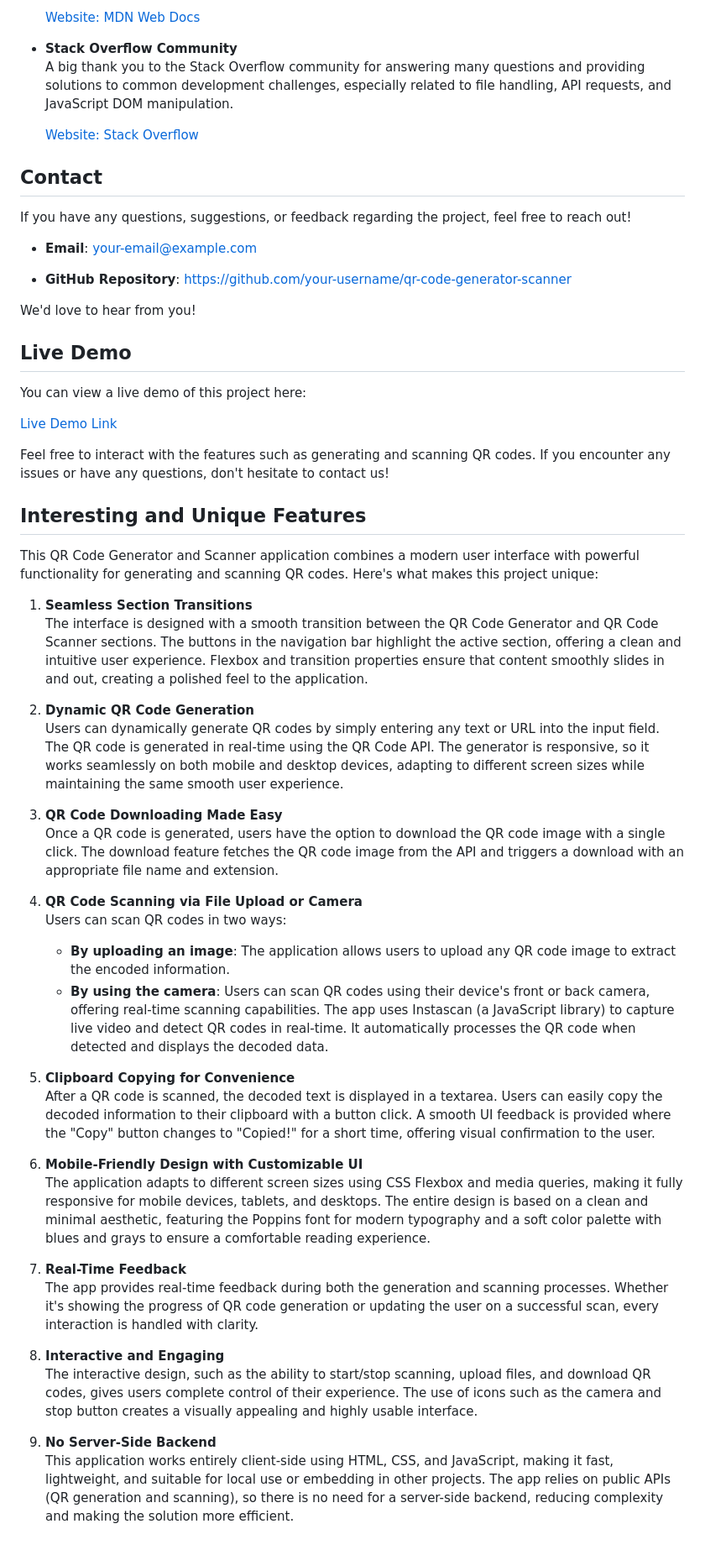
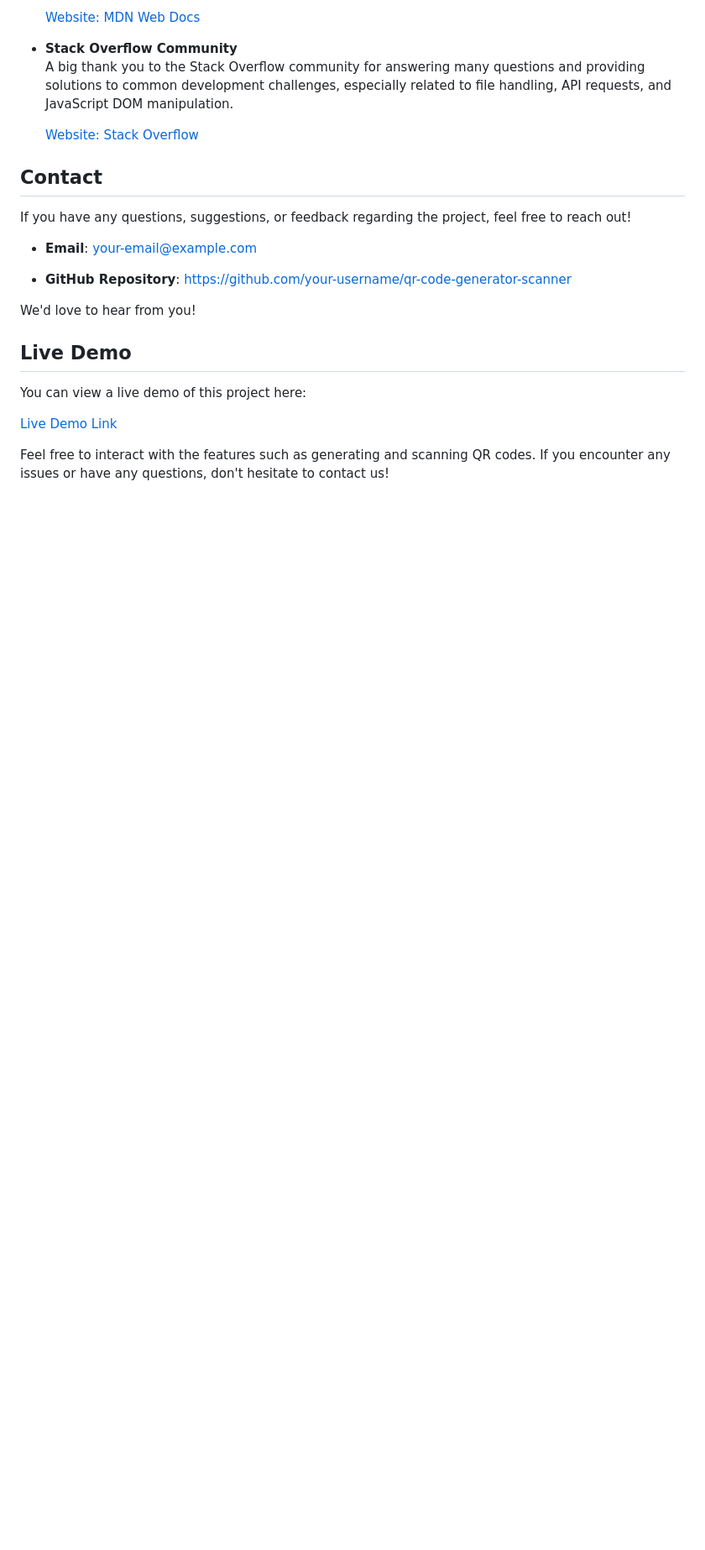
Before and after one commit to sudhanshu-j/QR-Code-Generator-Scanner, a Markdown page: README.md, the part around the change. Shown at 84% size. Drawn GitHub-style; blank space fills up the shorter version.

```diff
--- a/README.md
+++ b/README.md
@@ -241,36 +241,3 @@ You can view a live demo of this project here:
 [Live Demo Link](#)  <!-- Replace # with the actual link to the live demo -->
 
 Feel free to interact with the features such as generating and scanning QR codes. If you encounter any issues or have any questions, don't hesitate to contact us!
-
-## Interesting and Unique Features
-
-This QR Code Generator and Scanner application combines a modern user interface with powerful functionality for generating and scanning QR codes. Here's what makes this project unique:
-
-1. **Seamless Section Transitions**
-   The interface is designed with a smooth transition between the QR Code Generator and QR Code Scanner sections. The buttons in the navigation bar highlight the active section, offering a clean and intuitive user experience. Flexbox and transition properties ensure that content smoothly slides in and out, creating a polished feel to the application.
-
-2. **Dynamic QR Code Generation**
-   Users can dynamically generate QR codes by simply entering any text or URL into the input field. The QR code is generated in real-time using the QR Code API. The generator is responsive, so it works seamlessly on both mobile and desktop devices, adapting to different screen sizes while maintaining the same smooth user experience.
-
-3. **QR Code Downloading Made Easy**
-   Once a QR code is generated, users have the option to download the QR code image with a single click. The download feature fetches the QR code image from the API and triggers a download with an appropriate file name and extension.
-
-4. **QR Code Scanning via File Upload or Camera**
-   Users can scan QR codes in two ways:
-   - **By uploading an image**: The application allows users to upload any QR code image to extract the encoded information.
-   - **By using the camera**: Users can scan QR codes using their device's front or back camera, offering real-time scanning capabilities. The app uses Instascan (a JavaScript library) to capture live video and detect QR codes in real-time. It automatically processes the QR code when detected and displays the decoded data.
-
-5. **Clipboard Copying for Convenience**
-   After a QR code is scanned, the decoded text is displayed in a textarea. Users can easily copy the decoded information to their clipboard with a button click. A smooth UI feedback is provided where the "Copy" button changes to "Copied!" for a short time, offering visual confirmation to the user.
-
-6. **Mobile-Friendly Design with Customizable UI**
-   The application adapts to different screen sizes using CSS Flexbox and media queries, making it fully responsive for mobile devices, tablets, and desktops. The entire design is based on a clean and minimal aesthetic, featuring the Poppins font for modern typography and a soft color palette with blues and grays to ensure a comfortable reading experience.
-
-7. **Real-Time Feedback**
-   The app provides real-time feedback during both the generation and scanning processes. Whether it's showing the progress of QR code generation or updating the user on a successful scan, every interaction is handled with clarity.
-
-8. **Interactive and Engaging**
-   The interactive design, such as the ability to start/stop scanning, upload files, and download QR codes, gives users complete control of their experience. The use of icons such as the camera and stop button creates a visually appealing and highly usable interface.
-
-9. **No Server-Side Backend**
-   This application works entirely client-side using HTML, CSS, and JavaScript, making it fast, lightweight, and suitable for local use or embedding in other projects. The app relies on public APIs (QR generation and scanning), so there is no need for a server-side backend, reducing complexity and making the solution more efficient.
```
